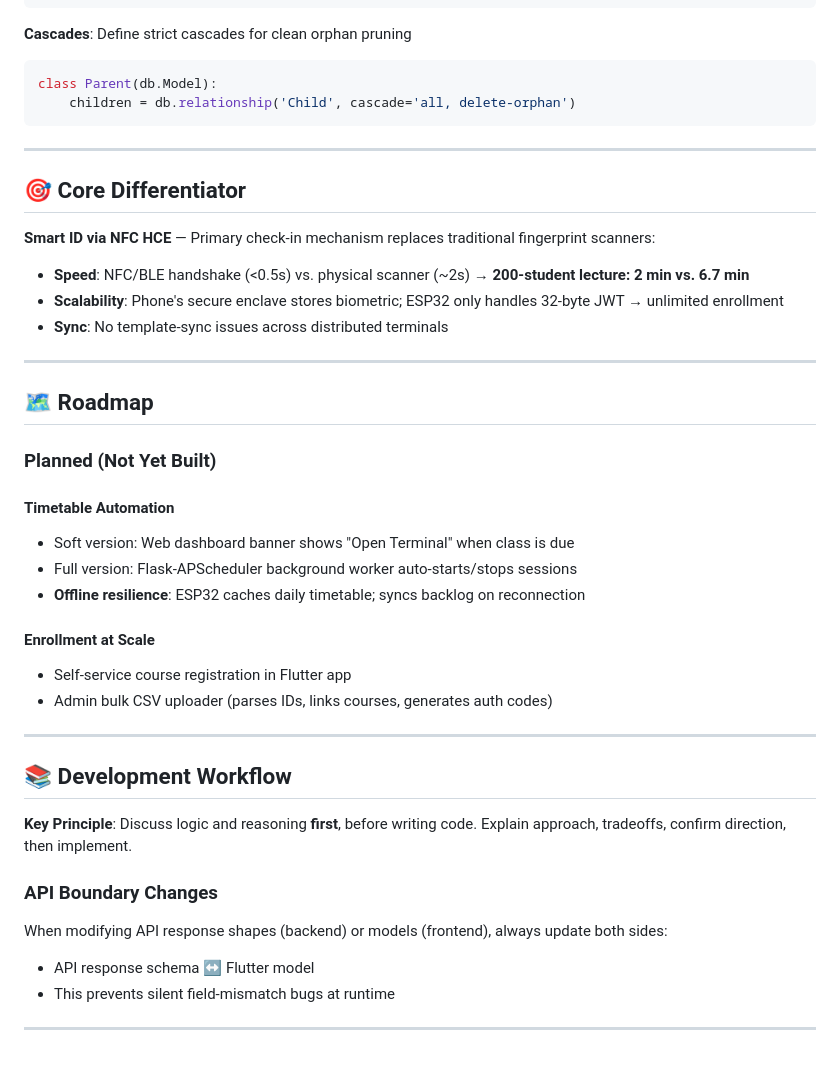
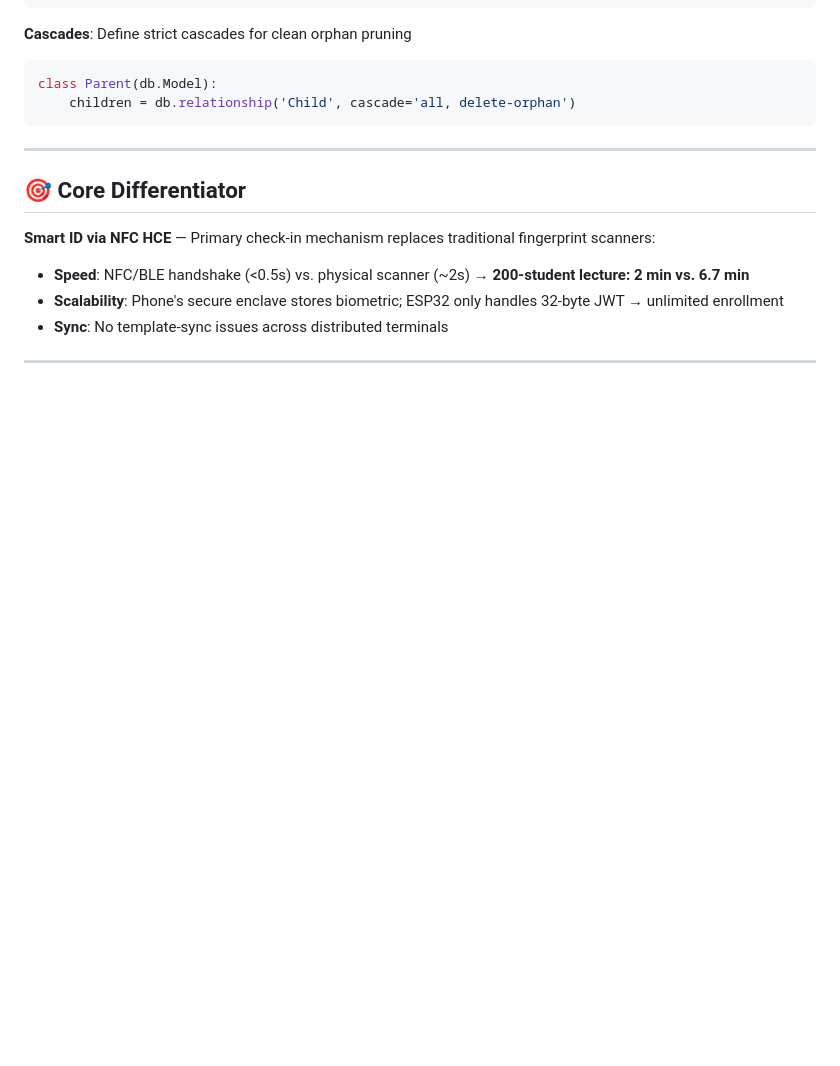
Before and after one commit to Afeez1234/4_idiots, a Markdown page: README.md, the part around the change. GitHub-like rendering; blank space fills up the shorter version.

Commit message:
still working on the readme
Removed roadmap and development workflow sections from README.

```diff
--- a/README.md
+++ b/README.md
@@ -165,29 +165,3 @@ class Parent(db.Model):
 - **Sync**: No template-sync issues across distributed terminals
 
 ---
-
-## 🗺️ Roadmap
-
-### Planned (Not Yet Built)
-
-#### Timetable Automation
-- Soft version: Web dashboard banner shows "Open Terminal" when class is due
-- Full version: Flask-APScheduler background worker auto-starts/stops sessions
-- **Offline resilience**: ESP32 caches daily timetable; syncs backlog on reconnection
-
-#### Enrollment at Scale
-- Self-service course registration in Flutter app
-- Admin bulk CSV uploader (parses IDs, links courses, generates auth codes)
-
----
-
-## 📚 Development Workflow
-
-**Key Principle**: Discuss logic and reasoning **first**, before writing code. Explain approach, tradeoffs, confirm direction, then implement.
-
-### API Boundary Changes
-When modifying API response shapes (backend) or models (frontend), always update both sides:
-- API response schema ↔ Flutter model
-- This prevents silent field-mismatch bugs at runtime
-
----
```
